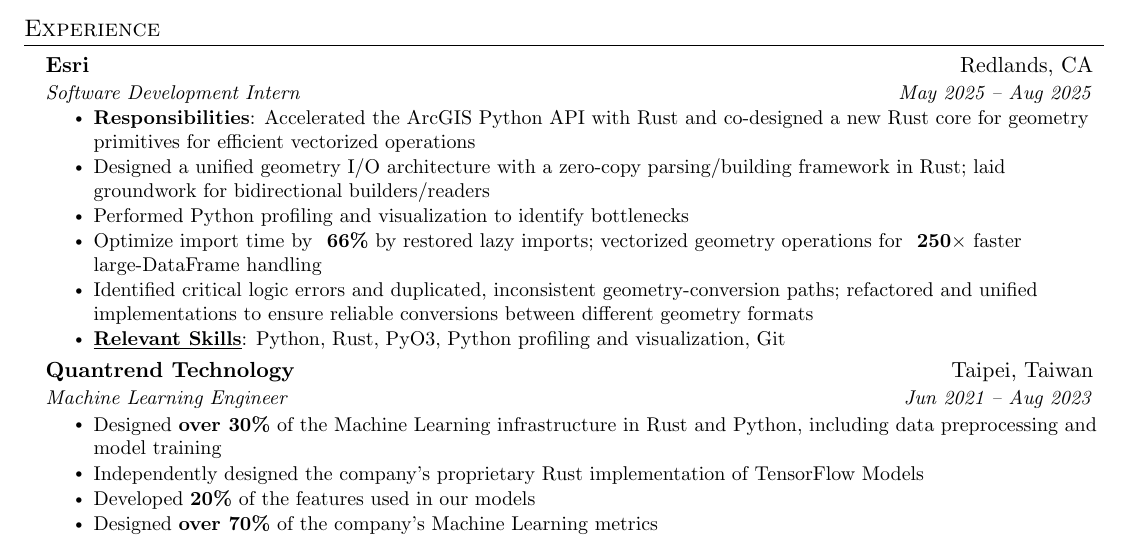
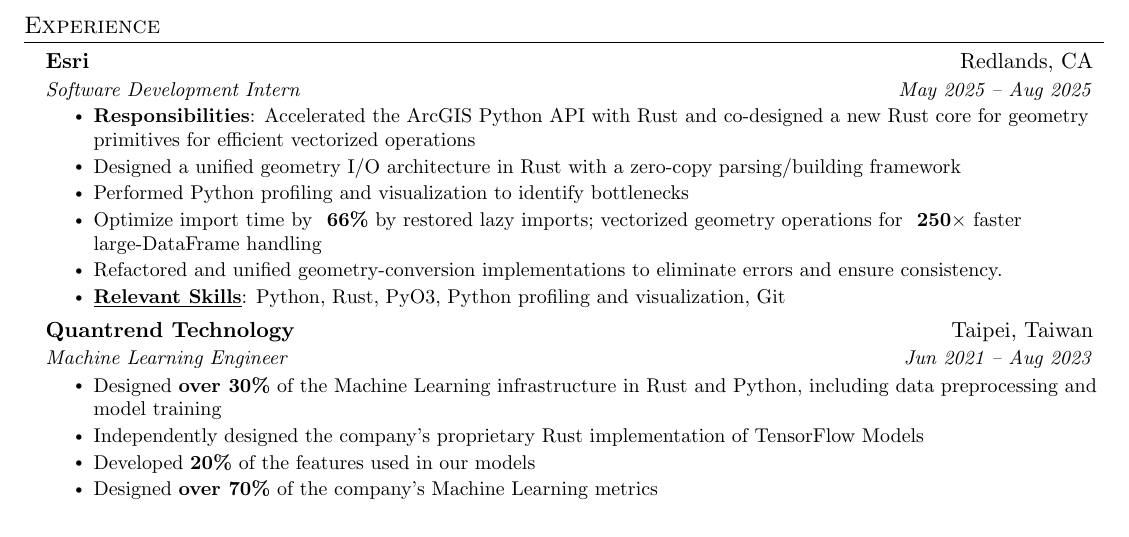
Before and after one commit to zetacat/my-resume, a LaTeX document (swe/swe.tex): part of the page, cut so that both start at the same text. Compiled offline with pdfLaTeX.

Commit message:
update esri section

```diff
--- a/swe/swe.tex
+++ b/swe/swe.tex
@@ -155,19 +155,15 @@
 \resumeItem{\textbf{Responsibilities}: Accelerated the ArcGIS Python
   API with Rust and co-designed a new Rust core for geometry primitives
 for efficient vectorized operations}
-\resumeItem{Designed a unified geometry I/O architecture with
-  a zero-copy parsing/building framework in Rust; laid groundwork for
-  bidirectional
-builders/readers}
+\resumeItem{Designed a unified geometry I/O architecture in Rust with
+a zero-copy parsing/building framework}
 \resumeItem{Performed Python profiling and visualization to identify
 bottlenecks}
 \resumeItem{Optimize import time by
   \textbf{~66\%} by restored lazy imports; vectorized geometry
 operations for \textbf{~250$\times$} faster large-DataFrame handling}
-\resumeItem{Identified critical logic errors and duplicated,
-  inconsistent geometry-conversion paths; refactored and unified
-  implementations to ensure reliable conversions between different
-geometry formats}
+\resumeItem{Refactored and unified geometry-conversion
+implementations to eliminate errors and ensure consistency.}
 \resumeItem{\textbf{\underline{Relevant Skills}}: Python, Rust, PyO3,
 Python profiling and visualization, Git}
 \resumeItemListEnd
```
